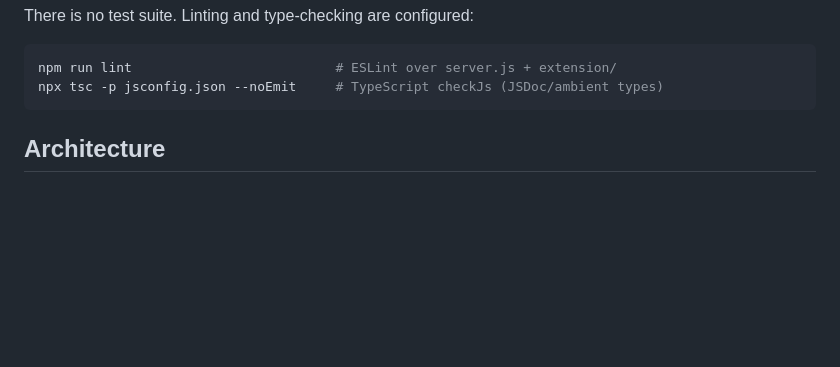
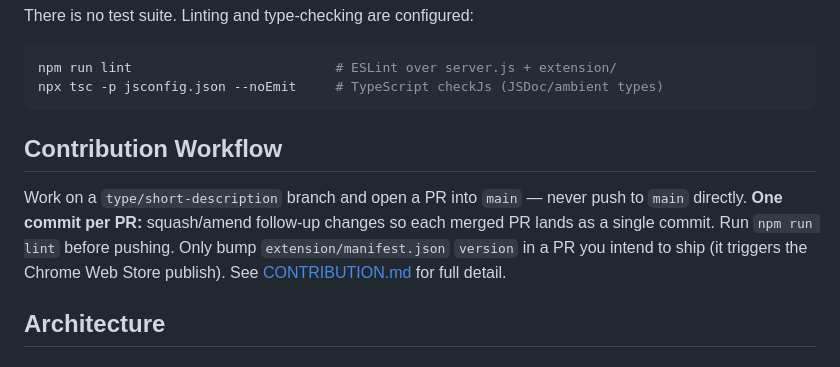
Before and after one commit to leviliangtw/rvs, a Markdown page: CLAUDE.md, the part around the change. Rendered like a GitHub page; blank space fills up the shorter version.

````diff
--- a/CLAUDE.md
+++ b/CLAUDE.md
@@ -24,6 +24,14 @@ There is no test suite. Linting and type-checking are configured:
 npm run lint                          # ESLint over server.js + extension/
 npx tsc -p jsconfig.json --noEmit     # TypeScript checkJs (JSDoc/ambient types)
 ```
+
+## Contribution Workflow
+
+Work on a `type/short-description` branch and open a PR into `main` — never push
+to `main` directly. **One commit per PR:** squash/amend follow-up changes so each
+merged PR lands as a single commit. Run `npm run lint` before pushing. Only bump
+`extension/manifest.json` `version` in a PR you intend to ship (it triggers the
+Chrome Web Store publish). See [CONTRIBUTION.md](CONTRIBUTION.md) for full detail.
 
 ## Architecture
 
````
Also changed, not shown: CONTRIBUTION.md (+7 -0 lines).
